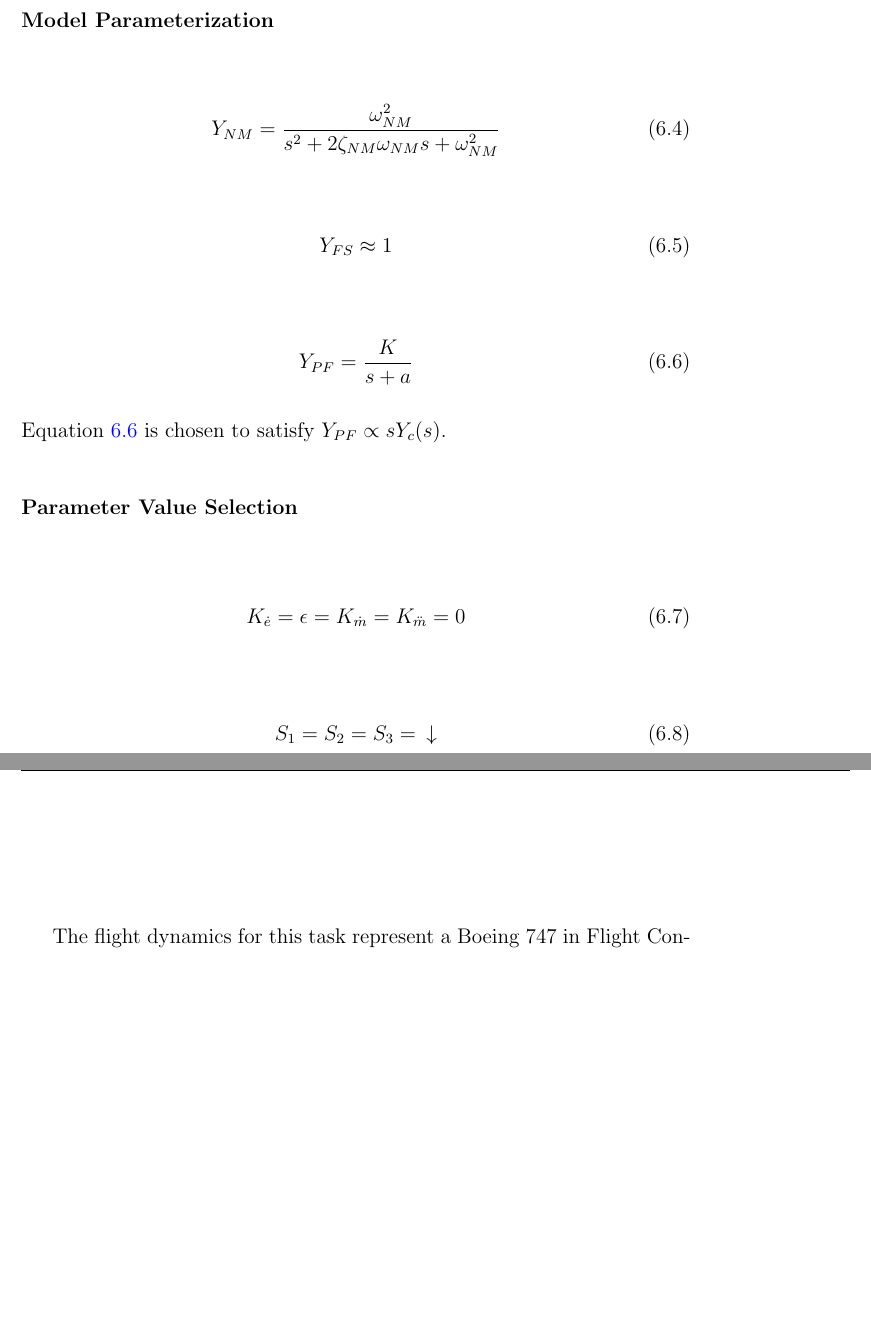
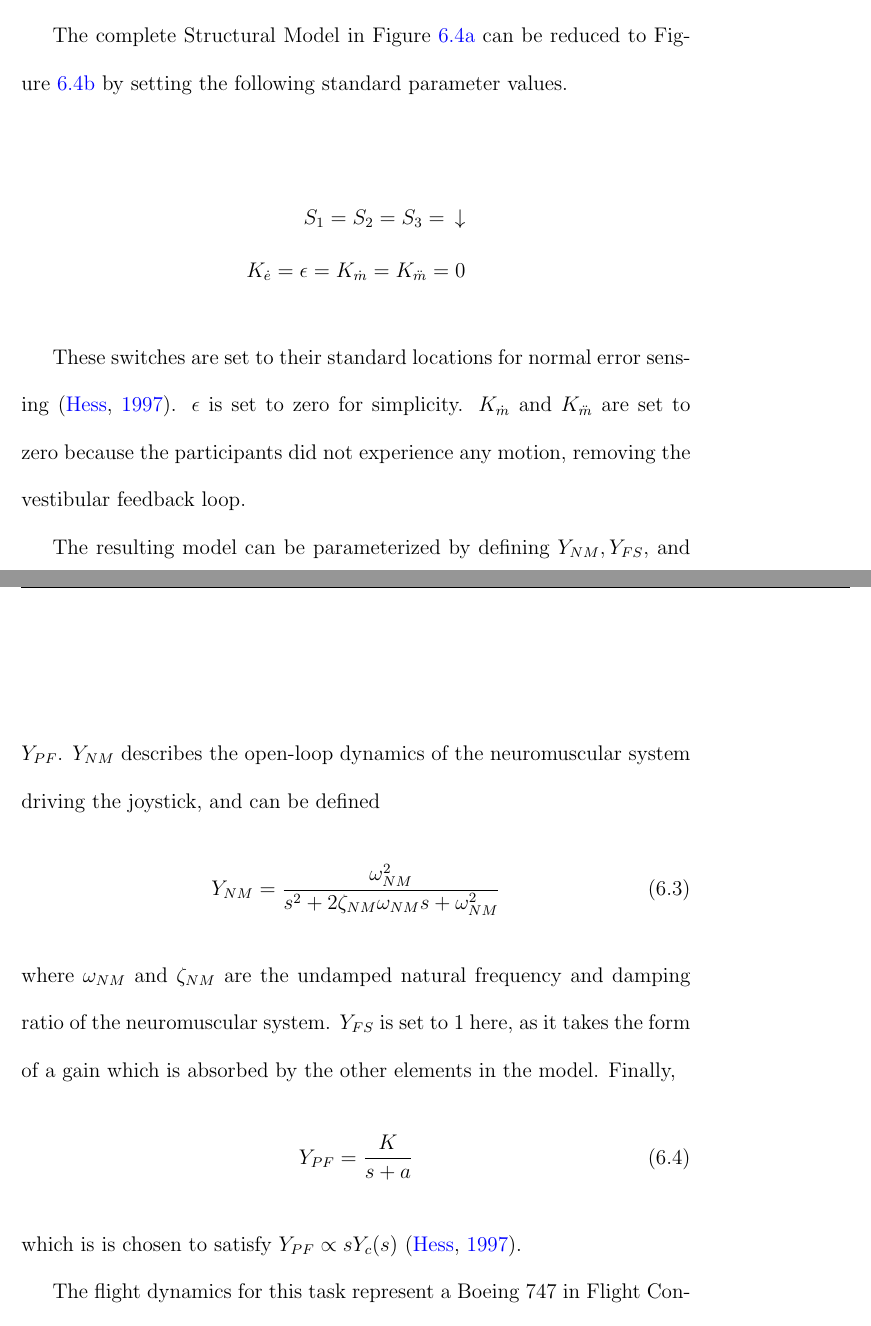
Before and after one commit to karasinski/dissertation, a LaTeX thesis (draft.tex, which reads chapters/modeling.tex): two parts of pages 172 and 173 of 209 before the commit and two parts of pages 169 and 170 of 210 after it, joined at a grey line, cut at the place of the change, the shorter picture padded with empty space. Compiled offline with pdfLaTeX; a LaTeX package or settings file that is missing is left out.

Commit message:
wip -- more restructuring

```diff
--- a/chapters/modeling.tex
+++ b/chapters/modeling.tex
@@ -160,3 +158,34 @@ This is more complicated, as there are many parameters to identify which interac
+    \label{fig:structuralmodels}
+\end{figure}
+
+The complete Structural Model in Figure~\ref{fig:structuralmodel} can be reduced to Figure~\ref{fig:structuralmodelreduced} by setting the following standard parameter values.
+
+\begin{align}
+    \nonumber    S_1 = S_2 = S_3 = \enspace \downarrow \\
+    \nonumber    K_{\dot{e}} = \epsilon = K_{\dot{m}} = K_{\ddot{m}} = 0
+\end{align}
+
+These switches are set to their standard locations for normal error sensing~\citep{hess_unified_1997}.
+$\epsilon$ is set to zero for simplicity.
+$K_{\dot{m}}$ and $K_{\ddot{m}}$ are set to zero because the participants did not experience any motion, removing the vestibular feedback loop.
+
+The resulting model can be parameterized by defining $Y_{NM}, Y_{FS},$ and $Y_{PF}$.
+$Y_{NM}$ describes the open-loop dynamics of the neuromuscular system driving the joystick, and can be defined
+\begin{align}
+    Y_{NM} = \frac{\omega^2_{NM}}{s^2 + 2 \zeta_{NM} \omega_{NM} s + \omega^2_{NM}}
+\end{align}
+where $\omega_{NM}$ and $\zeta_{NM}$ are the undamped natural frequency and damping ratio of the neuromuscular system.
+$Y_{FS}$ is set to 1 here, as it takes the form of a gain which is absorbed by the other elements in the model.
+Finally,
+\begin{align} \label{eq:ypf}
+    Y_{PF} = \frac{K}{s+a}
+\end{align}
+which is is chosen to satisfy $Y_{PF} \propto s Y_c (s)$~\citep{hess_unified_1997}.
+
+The flight dynamics for this task represent a Boeing 747 in Flight Condition 2, and resultant elevator to pitch dynamics take the form~\citep{heffley1972aircraft}:
+\begin{align}
+    Y_c = \frac{0.5716 (s+0.5535) (s+0.03952)}{(s^2 + 0.006158s + 0.01512) (s^2 + 1.12s + 0.8006)}
+\end{align}
 
 \section{Results}
 
@@ -229,40 +258,6 @@ There were significant main factors of group $(F(1, 27.92) = 4.4, p = 0.046)$ an
 Tukey tests showed that the participants' crossover frequency between the groups differed significantly, with the participants in the feedback group again outperforming those in the control group $(M = 0.98, 1.29,$ respectively, $SE = 0.11)$, and the trial effect showing learning throughout the experiment for both groups.
 
 \subsection{Structural Model}
-
-\subsubsection{Model Parameterization}
-\begin{equation}
-    Y_{NM} = \frac{\omega^2_{NM}}{s^2 + 2 \zeta_{NM} \omega_{NM} s + \omega^2_{NM}}
-\end{equation}
-
-\begin{equation}
-    Y_{FS} \approx 1
-\end{equation}
-
-\begin{equation} \label{eq:ypf}
-    Y_{PF} = \frac{K}{s+a}
-\end{equation}
-Equation~\ref{eq:ypf} is chosen to satisfy $Y_{PF} \propto s Y_c (s)$.
-
-\subsubsection{Parameter Value Selection}
-
-\begin{equation}
-    K_{\dot{e}} = \epsilon = K_{\dot{m}} = K_{\ddot{m}} = 0
-\end{equation}
-
-\begin{equation}
-    S_1 = S_2 = S_3 = \enspace \downarrow
-\end{equation}
-
-% \begin{equation}
-%     \omega_{NM} = 10 \mbox{ rad/s}, \quad \zeta_{NM} = 0.707
-% \end{equation}
-
-The flight dynamics for this task represent a Boeing 747 in Flight Condition 2, and resultant elevator to pitch dynamics take the form~\citep{heffley1972aircraft}:
-\begin{equation}
-    Y_c = \frac{0.5716 (s+0.5535) (s+0.03952)}{(s^2 + 0.006158s + 0.01512) (s^2 + 1.12s + 0.8006)}
-\end{equation}
-
 \subsubsection{Value Identification Technique}
 A brute force parameter search was used to identify the value of the remaining parameters.
 Each combination of the parameters $K_e, \tau_0, K, a$, and $\omega_{NM}$ were enumerated over and simulated in Simulink using the same flight model and disturbance profiles as the participants experienced in the experiment.
```
Also changed, not shown: chapters/modeling.tex (50 more changed lines).
